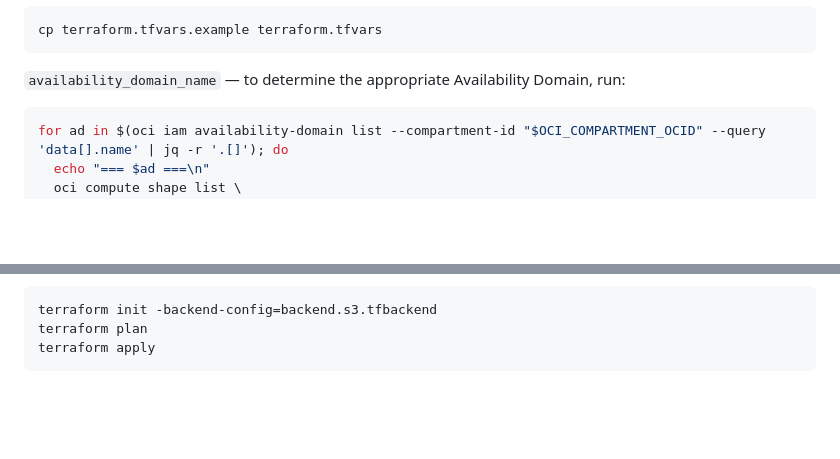
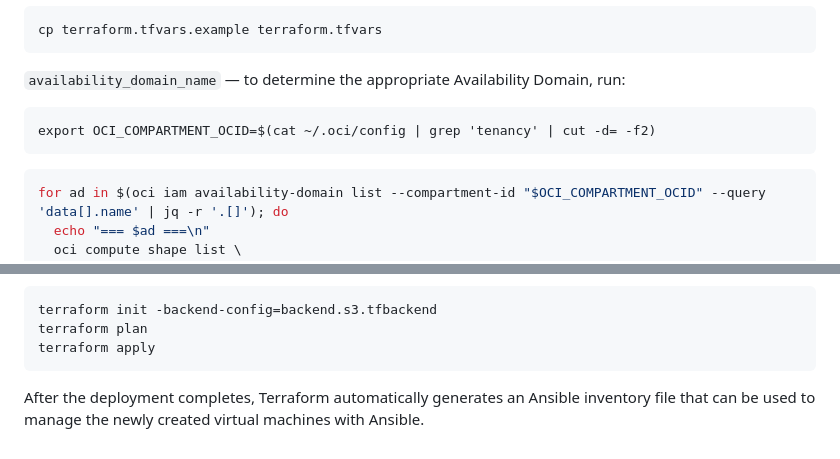
Before and after one commit to kepuvv/kepuvv.github.io, a Markdown page: oci-free-tier-terraform.md, 2 parts joined by grey strips. GitHub-like rendering; blank space fills up the shorter version.

````diff
--- a/oci-free-tier-terraform.md
+++ b/oci-free-tier-terraform.md
@@ -73,6 +73,10 @@ cp terraform.tfvars.example terraform.tfvars
 ```
 
 `availability_domain_name` — to determine the appropriate Availability Domain, run:
+
+```
+export OCI_COMPARTMENT_OCID=$(cat ~/.oci/config | grep 'tenancy' | cut -d= -f2)
+```
 
 ```bash
 for ad in $(oci iam availability-domain list --compartment-id "$OCI_COMPARTMENT_OCID" --query 'data[].name' | jq -r '.[]'); do
@@ -197,3 +201,5 @@ terraform init -backend-config=backend.s3.tfbackend
 terraform plan
 terraform apply
 ```
+
+After the deployment completes, Terraform automatically generates an Ansible inventory file that can be used to manage the newly created virtual machines with Ansible.
````
